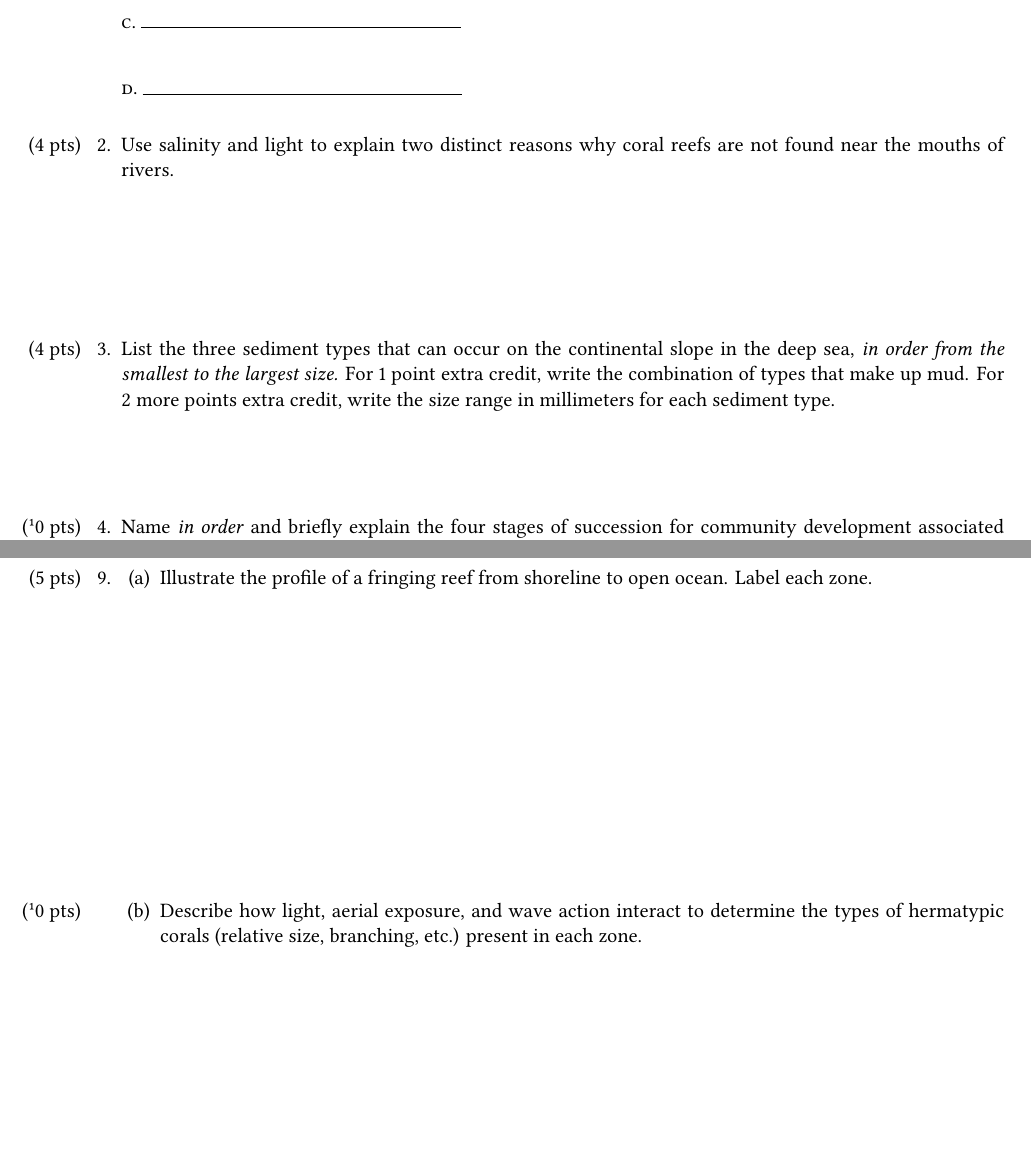
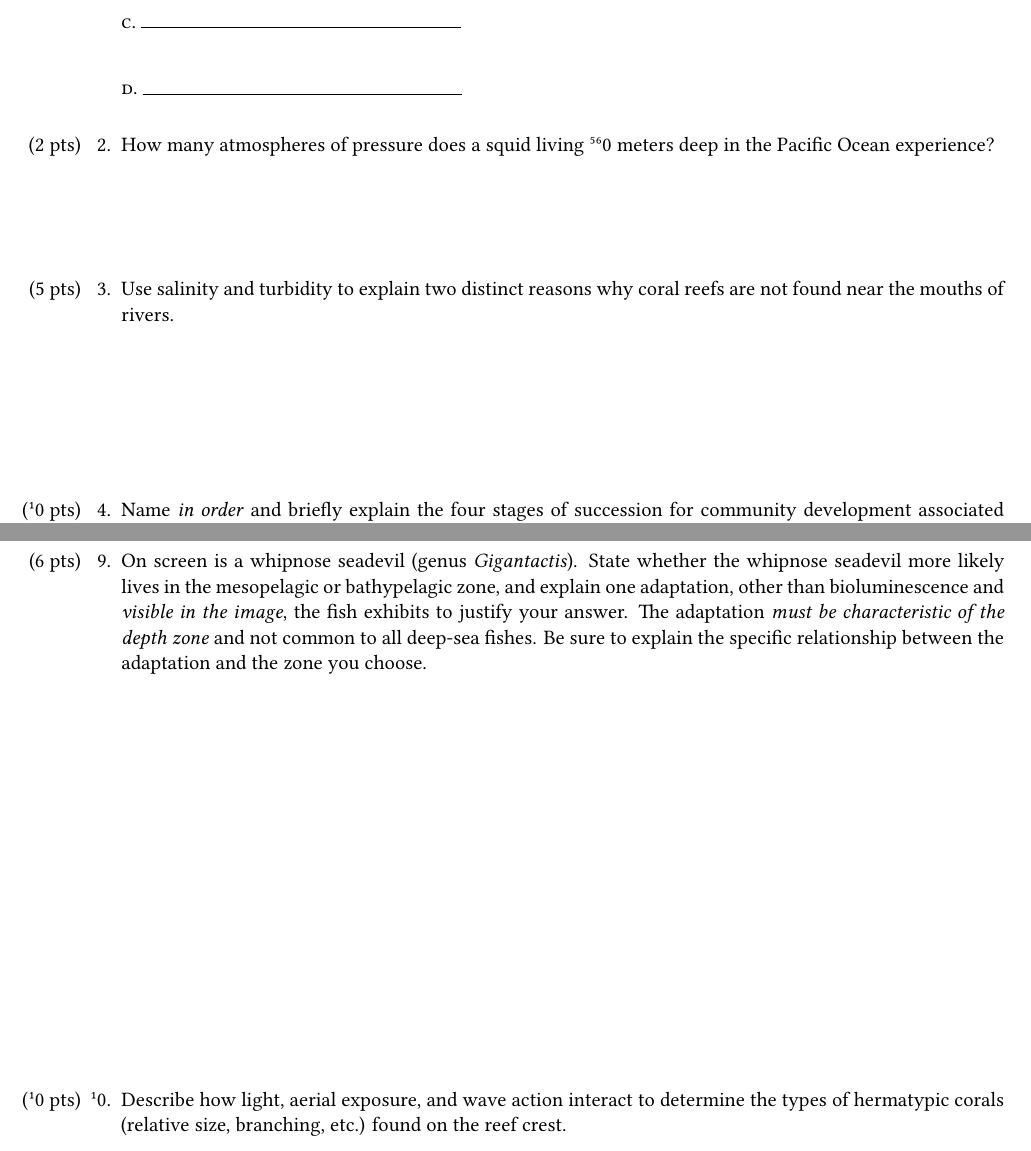
Before and after one commit to mtaylor-semo/exams, a LaTeX problem sheet (348/exam2/348_exam2.tex): two parts of pages 1 and 4 of 4, joined at a grey line, cut so that both start at the same text, the shorter picture padded with empty space. Compiled offline with XeLaTeX.

Commit message:
Spring 2018

```diff
--- a/348/exam2/348_exam2.tex
+++ b/348/exam2/348_exam2.tex
@@ -110,19 +99,25 @@ Identify the four parts of waves identified by the letters. 1/2 point per blank.
 
 \end{multicols}
 
+\question[2]
+How many atmospheres of pressure does a squid living 560 meters deep in the Pacific Ocean experience?
 
+\AnswerBox{\baselineskip}{%
+	57 atmospheres.
+}
 
-\question[4]
-Use salinity and light to explain two distinct reasons why coral reefs are not found near the mouths of rivers.
+%\question[4]
+%List the three sediment types that can occur on the continental slope in the deep sea, \emph{in order from the smallest to the largest size.} For 1 point extra credit, write the combination of types that make up mud. For 2 more points extra credit, write the size range in millimeters for each sediment type.
+%
+%\AnswerBox{\baselineskip}{Clay (\textless 0.004 mm), silt (0.062–0.004 mm), sand (2–0.062 mm) Clay and silt = mud.}
+
+\question[5]
+Use salinity and turbidity to explain two distinct reasons why coral reefs are not found near the mouths of rivers.
 
 \AnswerBox{3\baselineskip}{%
 Dilute salinity from freshwater and turbidity from sediments/nutrient enrichment.%
 }
 
-\question[4]
-List the three sediment types that can occur on the continental slope in the deep sea, \emph{in order from the smallest to the largest size.} For 1 point extra credit, write the combination of types that make up mud. For 2 more points extra credit, write the size range in millimeters for each sediment type.
-
-\AnswerBox{\baselineskip}{Clay (\textless 0.004 mm), silt (0.062–0.004 mm), sand (2–0.062 mm) Clay and silt = mud.}
 
 \question[10]
 Name \emph{in order} and briefly explain the four stages of succession for community development associated with whale fall. %Another stage overlaps the other three stages so the order of it does not matter but you must still explain what occurs during that stage.
@@ -179,26 +172,30 @@ Name and describe the biotic and abiotic factors that determine the depth at whi
 
 \newpage
 
-\question
-	\begin{parts}
-	\part[5]
-	Illustrate the profile of a fringing reef from shoreline to open ocean. Label each zone.
+\question[6]
+	On screen is a whipnose seadevil (genus \textit{Gigantactis}). State whether the whipnose seadevil more likely lives in the mesopelagic or bathypelagic zone, and explain one adaptation, other than bioluminescence and \emph{visible in the image}, the fish exhibits to justify your answer. The adaptation \emph{must be characteristic of the depth zone} and not common to all deep-sea fishes. Be sure to explain the specific relationship between the adaptation and the zone you choose.
 
-	\AnswerBox{1\basespace}{%
-	Fore-reef slope, reef crest, reef flat.%
-}
+		\begin{AnswerPage}{0.25\textheight}
+			Bathypelagic [2 points], plus one of:
+			\vspace*{0.5\baselineskip}
+
+			\quad Small eyes [2 pts] don't expend energy for lightless zone but still see biolum. [2 points]
+			\vspace*{0.5\baselineskip}
+
+			\quad Blobby body {2 pts};  pressure provides support. No energy wasted on skeleton. [2 points]
+			\vspace*{0.5\baselineskip}
+
+			\quad Consider color. [2 points plus 2 points for explanation.]
+		\end{AnswerPage}
 
 
-	\part[10]
-	Describe how light, aerial exposure, and wave action interact to determine the types of hermatypic corals (relative size, branching, etc.) present in each zone.
+\question[10]
+	Describe how light, aerial exposure, and wave action interact to determine the types of hermatypic corals (relative size, branching, etc.) found on the reef crest.
 
-		\begin{AnswerPage}{5in}
+		\begin{AnswerPage}{0.45\textheight}
 		Answer goes here.
 		\end{AnswerPage}
-	\end{parts}
-
 
 \end{questions}
 
-
 \end{document}
```
Also changed, not shown: 348/exam2/exam2_question_bank.tex (added, +40 -0 lines), 348/exam2/348_exam2.tex (13 more changed lines).
